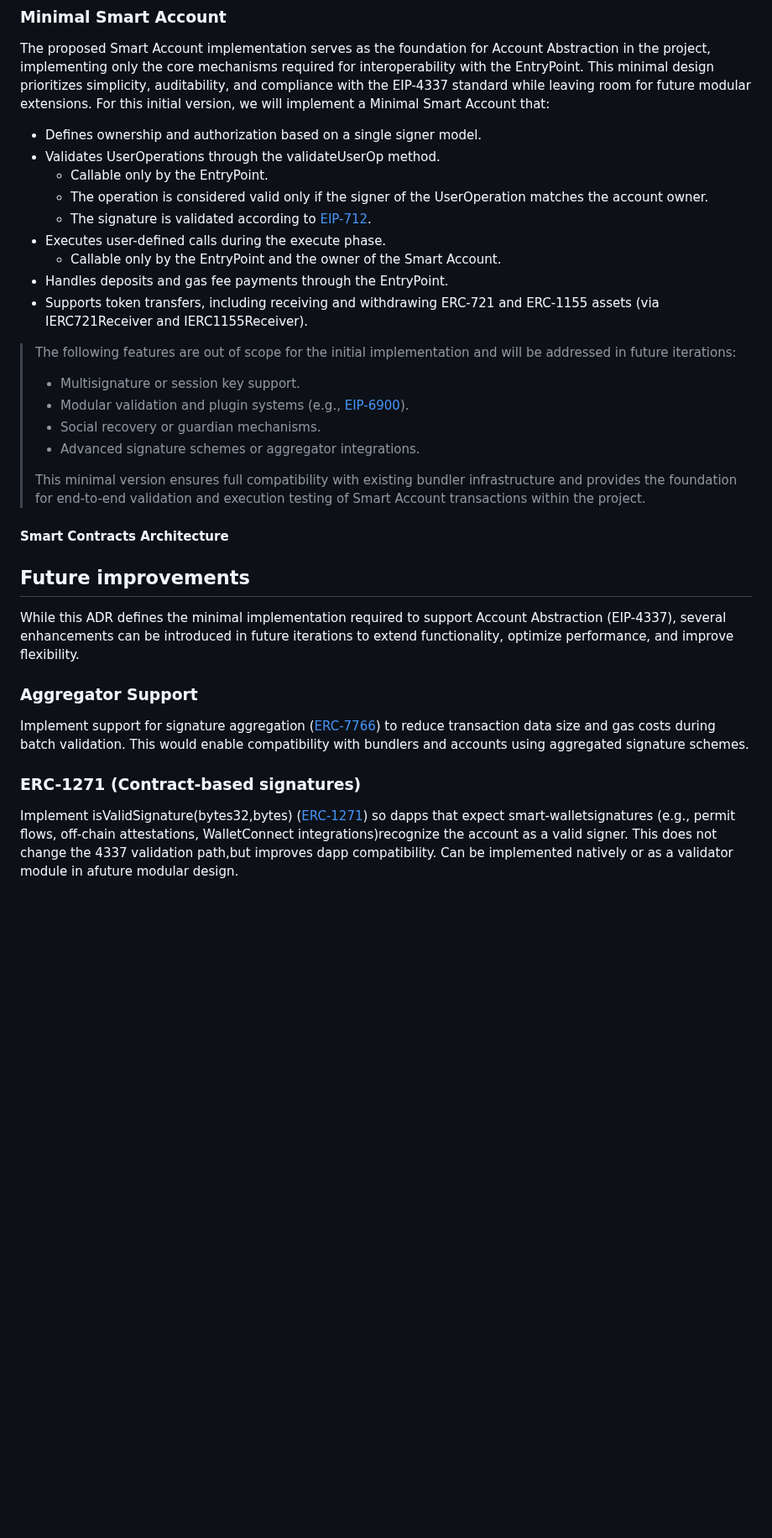
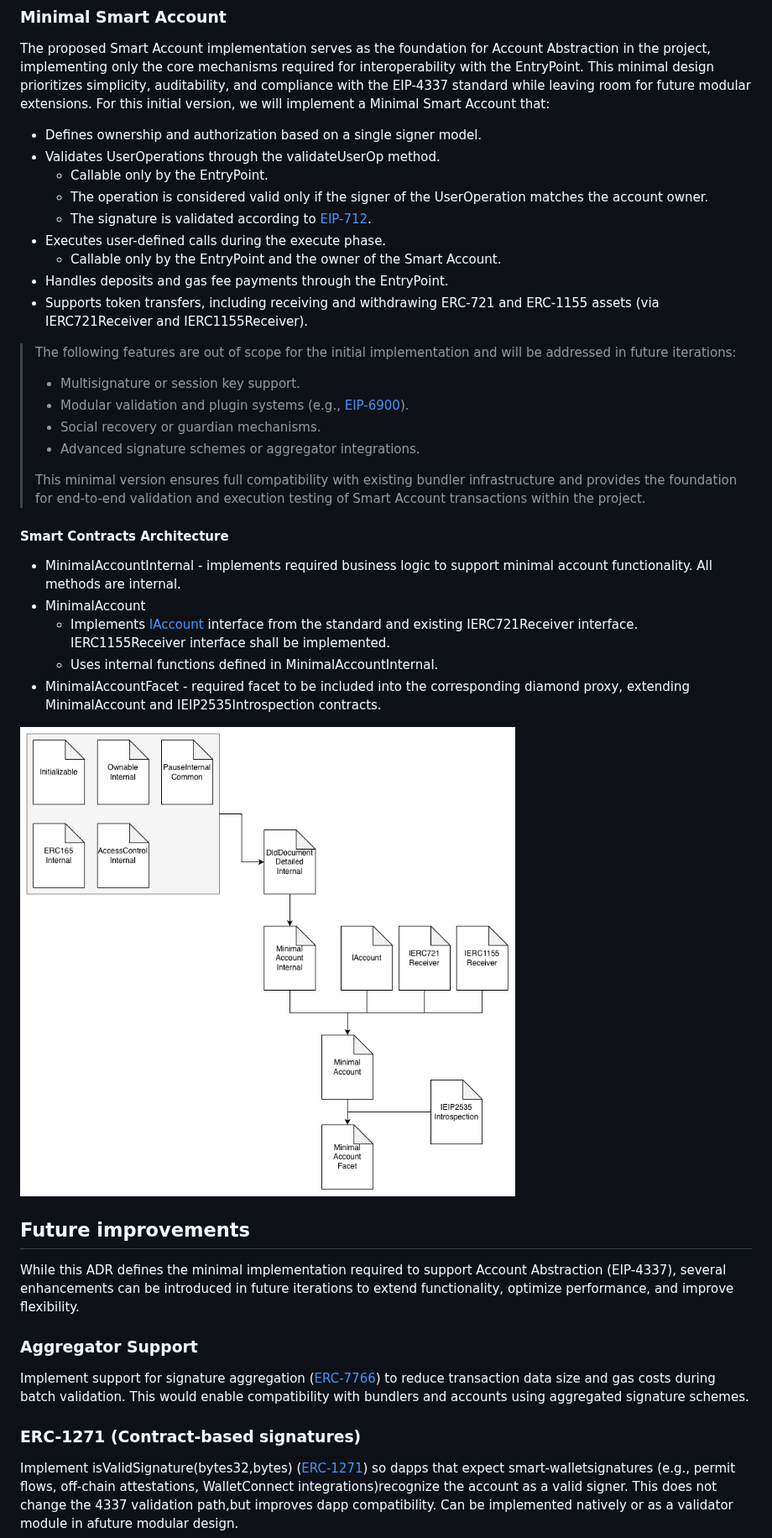
Before and after one commit to red-isbe/isbe-contracts, a Markdown page: docs/adrs/ADR_009-AccountAbstraction.md, the part around one of its changes. Shown at 84% size. GitHub-like rendering; pictures changed too: docs/diagrams/AccountAbstraction/AccountAbstraction-MinimalAccount.png (added); blank space fills up the shorter version.

Commit message:
docs: Add section to Account Abstraction ADR

```diff
--- a/docs/adrs/ADR_009-AccountAbstraction.md
+++ b/docs/adrs/ADR_009-AccountAbstraction.md
@@ -110,36 +112,45 @@ The proposed Smart Account implementation serves as the foundation for Account A
 This minimal design prioritizes simplicity, auditability, and compliance with the EIP-4337 standard while leaving room for future modular extensions.
 For this initial version, we will implement a Minimal Smart Account that:
 
-* Defines ownership and authorization based on a single signer model.
-* Validates UserOperations through the validateUserOp method.
-    * Callable only by the EntryPoint.
-    * The operation is considered valid only if the signer of the UserOperation matches the account owner.
-    * The signature is validated according to [EIP-712](https://eips.ethereum.org/EIPS/eip-712).
-* Executes user-defined calls during the execute phase.
-    * Callable only by the EntryPoint and the owner of the Smart Account.
-* Handles deposits and gas fee payments through the EntryPoint.
-* Supports token transfers, including receiving and withdrawing ERC-721 and ERC-1155 assets (via IERC721Receiver and IERC1155Receiver).
+- Defines ownership and authorization based on a single signer model.
+- Validates UserOperations through the validateUserOp method.
+    - Callable only by the EntryPoint.
+    - The operation is considered valid only if the signer of the UserOperation matches the account owner.
+    - The signature is validated according to [EIP-712](https://eips.ethereum.org/EIPS/eip-712).
+- Executes user-defined calls during the execute phase.
+    - Callable only by the EntryPoint and the owner of the Smart Account.
+- Handles deposits and gas fee payments through the EntryPoint.
+- Supports token transfers, including receiving and withdrawing ERC-721 and ERC-1155 assets (via IERC721Receiver and IERC1155Receiver).
 
 > The following features are out of scope for the initial implementation and will be addressed in future iterations:
 >
-> * Multisignature or session key support.
-> * Modular validation and plugin systems (e.g., [EIP-6900](https://eips.ethereum.org/EIPS/eip-6900)).
-> * Social recovery or guardian mechanisms.
-> * Advanced signature schemes or aggregator integrations.
+> - Multisignature or session key support.
+> - Modular validation and plugin systems (e.g., [EIP-6900](https://eips.ethereum.org/EIPS/eip-6900)).
+> - Social recovery or guardian mechanisms.
+> - Advanced signature schemes or aggregator integrations.
 >
 > This minimal version ensures full compatibility with existing bundler infrastructure and provides the foundation for end-to-end validation and execution testing of Smart Account transactions within the project.
 
 #### Smart Contracts Architecture
 
+- MinimalAccountInternal - implements required business logic to support minimal account functionality. All methods are internal.
+- MinimalAccount
+    - Implements [IAccount](https://github.com/eth-infinitism/account-abstraction/blob/v0.8.0/contracts/interfaces/IAccount.sol) interface from the standard and existing IERC721Receiver interface. IERC1155Receiver interface shall be implemented.
+    - Uses internal functions defined in MinimalAccountInternal.
+- MinimalAccountFacet - required facet to be included into the corresponding diamond proxy, extending MinimalAccount and IEIP2535Introspection contracts.
+
+![image](../diagrams/AccountAbstraction/AccountAbstraction-MinimalAccount.png)
 
 ## Future improvements
 
 While this ADR defines the minimal implementation required to support Account Abstraction (EIP-4337), several enhancements can be introduced in future iterations to extend functionality, optimize performance, and improve flexibility.
 
 ### Aggregator Support
+
 Implement support for signature aggregation ([ERC-7766](https://eips.ethereum.org/EIPS/eip-7766)) to reduce transaction data size and gas costs during batch validation. This would enable compatibility with bundlers and accounts using aggregated signature schemes.
 
 ### ERC-1271 (Contract-based signatures)
+
 Implement isValidSignature(bytes32,bytes) ([ERC-1271](https://eips.ethereum.org/EIPS/eip-1271)) so dapps that expect smart-walletsignatures (e.g., permit flows, off-chain attestations, WalletConnect integrations)recognize the account as a valid signer. This does not change the 4337 validation path,but improves dapp compatibility. Can be implemented natively or as a validator module in afuture modular design.
 
 ### EIP-6492 (Signatures for not-yet-deployed accounts)
```
Also changed, not shown: other parts of docs/adrs/ADR_009-AccountAbstraction.md (+38 -33 lines).
